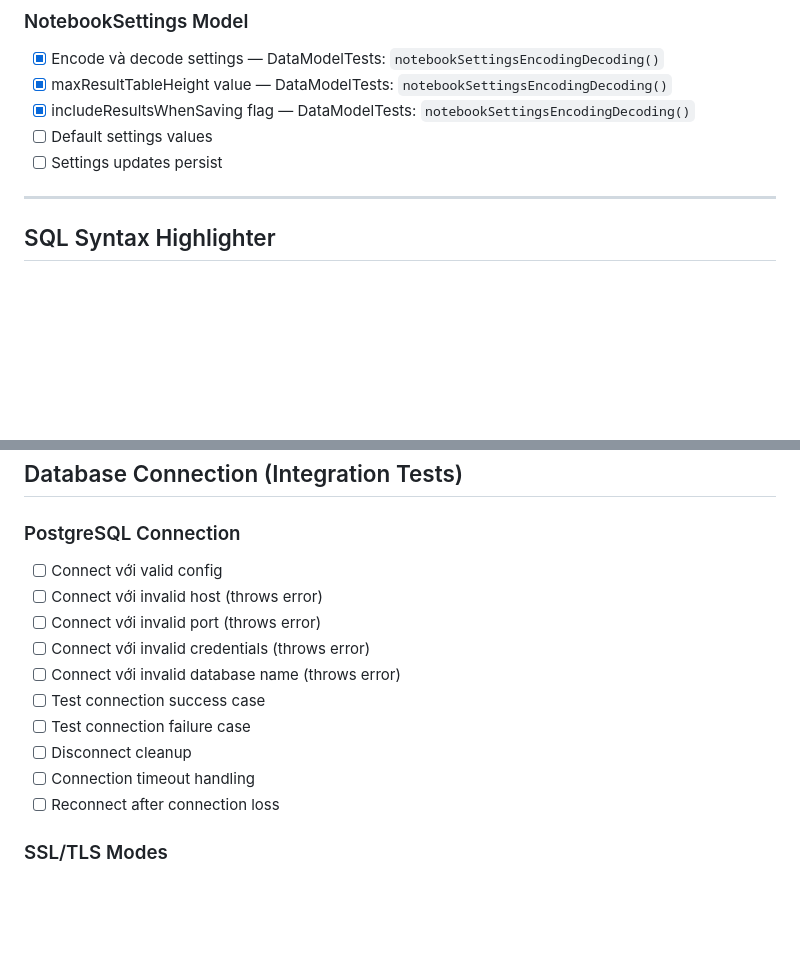
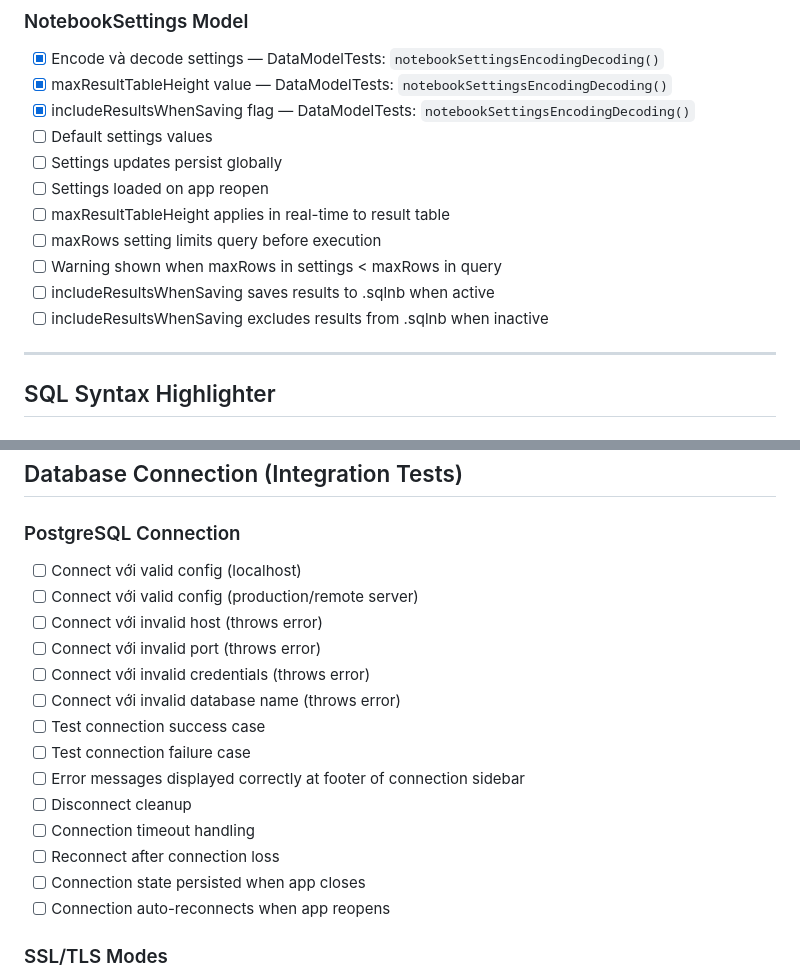
Before and after one commit to dinhanhthi/Dblore, a Markdown page: docs/testing_plan.md, 2 parts joined by grey strips. GitHub-like rendering; blank space fills up the shorter version.

```diff
--- a/docs/testing_plan.md
+++ b/docs/testing_plan.md
@@ -67,7 +67,13 @@ Danh sách tất cả test cases cần implement cho SQLNotebook project, organi
 - [x] maxResultTableHeight value — DataModelTests: `notebookSettingsEncodingDecoding()`
 - [x] includeResultsWhenSaving flag — DataModelTests: `notebookSettingsEncodingDecoding()`
 - [ ] Default settings values
-- [ ] Settings updates persist
+- [ ] Settings updates persist globally
+- [ ] Settings loaded on app reopen
+- [ ] maxResultTableHeight applies in real-time to result table
+- [ ] maxRows setting limits query before execution
+- [ ] Warning shown when maxRows in settings < maxRows in query
+- [ ] includeResultsWhenSaving saves results to .sqlnb when active
+- [ ] includeResultsWhenSaving excludes results from .sqlnb when inactive
 
 ---
 
@@ -274,16 +280,20 @@ Danh sách tất cả test cases cần implement cho SQLNotebook project, organi
 ## Database Connection (Integration Tests)
 
 ### PostgreSQL Connection
-- [ ] Connect với valid config
+- [ ] Connect với valid config (localhost)
+- [ ] Connect với valid config (production/remote server)
 - [ ] Connect với invalid host (throws error)
 - [ ] Connect với invalid port (throws error)
 - [ ] Connect với invalid credentials (throws error)
 - [ ] Connect với invalid database name (throws error)
 - [ ] Test connection success case
 - [ ] Test connection failure case
+- [ ] Error messages displayed correctly at footer of connection sidebar
 - [ ] Disconnect cleanup
 - [ ] Connection timeout handling
 - [ ] Reconnect after connection loss
+- [ ] Connection state persisted when app closes
+- [ ] Connection auto-reconnects when app reopens
 
 ### SSL/TLS Modes
 - [ ] SSL mode: disable
```
Also changed, not shown: other parts of docs/testing_plan.md (+36 -1 lines).
